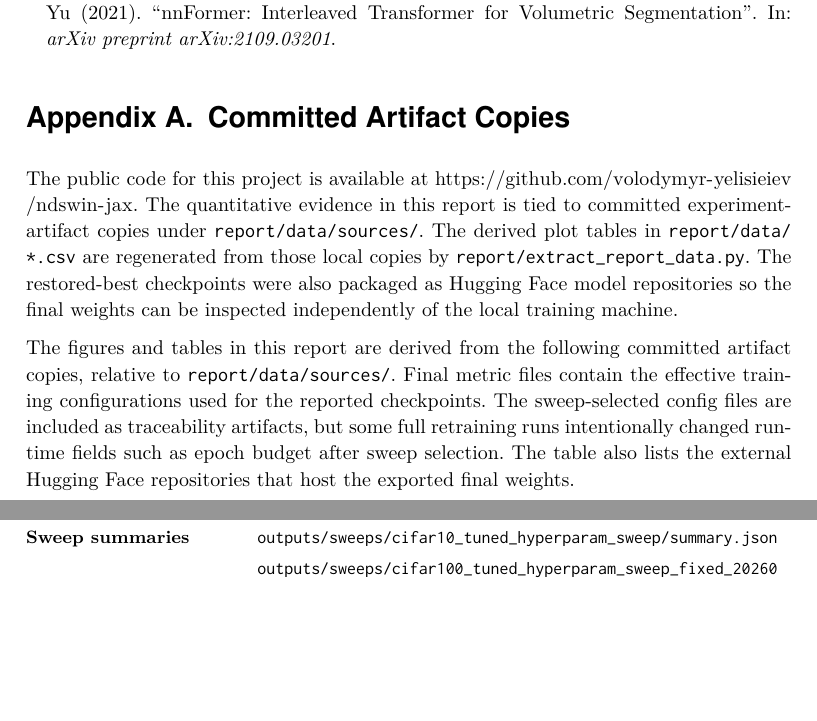
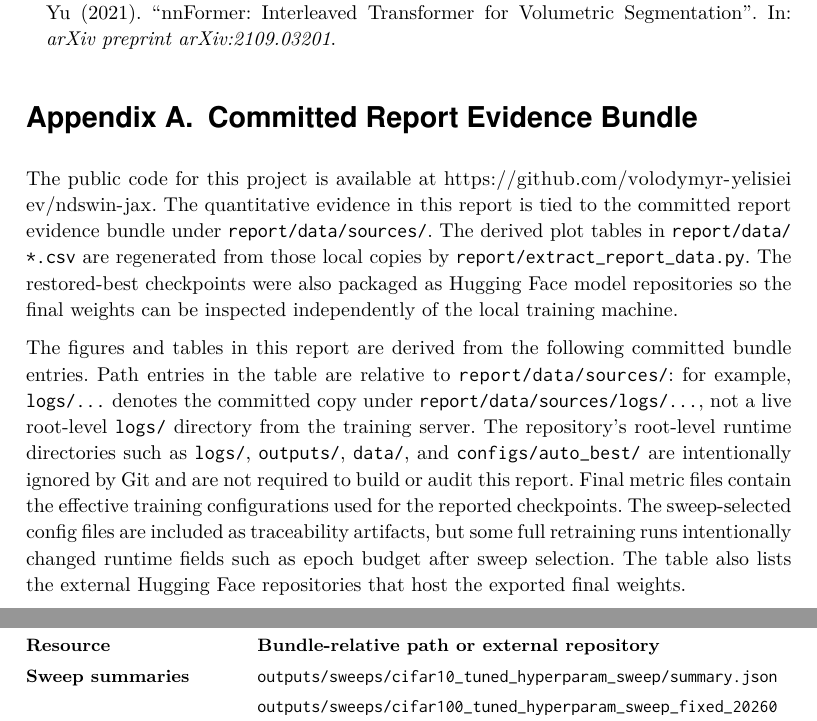
Before and after one commit to volodymyr-yelisieiev/ndswin-jax, a LaTeX document (report/main-report.tex): two parts of pages 19 and 20 of 20, joined at a grey line, cut so that both start at the same text, the shorter picture padded with empty space. The pictures show the PDF file report/main-report.pdf that the author committed with the source.

Commit message:
Clarify report artifact bundle paths

```diff
--- a/report/main-report.tex
+++ b/report/main-report.tex
@@ -116,5 +116,5 @@ Public repository:\texorpdfstring{\\}{ - }%
 \printbibliography
 
 \appendix
-\section{Committed Artifact Copies}
+\section{Committed Report Evidence Bundle}
 \label{app:artifacts}
@@ -122,8 +122,9 @@ The public code for this project is available at \url{https://github.com/volodym
 
-The figures and tables in this report are derived from the following committed artifact copies, relative to \path{report/data/sources/}. Final metric files contain the effective training configurations used for the reported checkpoints. The sweep-selected config files are included as traceability artifacts, but some full retraining runs intentionally changed runtime fields such as epoch budget after sweep selection. The table also lists the external Hugging Face repositories that host the exported final weights.
+The figures and tables in this report are derived from the following committed bundle entries. Path entries in the table are relative to \path{report/data/sources/}: for example, \path{logs/...} denotes the committed copy under \path{report/data/sources/logs/...}, not a live root-level \path{logs/} directory from the training server. The repository's root-level runtime directories such as \path{logs/}, \path{outputs/}, \path{data/}, and \path{configs/auto_best/} are intentionally ignored by Git and are not required to build or audit this report. Final metric files contain the effective training configurations used for the reported checkpoints. The sweep-selected config files are included as traceability artifacts, but some full retraining runs intentionally changed runtime fields such as epoch budget after sweep selection. The table also lists the external Hugging Face repositories that host the exported final weights.
 
 \small
 \begin{tabularx}{\linewidth}{@{}lY@{}}
+  \textbf{Resource} & \textbf{Bundle-relative path or external repository} \\
   \textbf{Sweep summaries} & \path{outputs/sweeps/cifar10_tuned_hyperparam_sweep/summary.json} \\
    & \path{outputs/sweeps/cifar100_tuned_hyperparam_sweep_fixed_20260519/summary.json} \\
    & \path{outputs/sweeps/modelnet40_stable_hyperparam_sweep/summary.json} \\
```
Also changed, not shown: report/README.md, report/main-report.pdf, report/main-report.tex (2 more changed lines).
